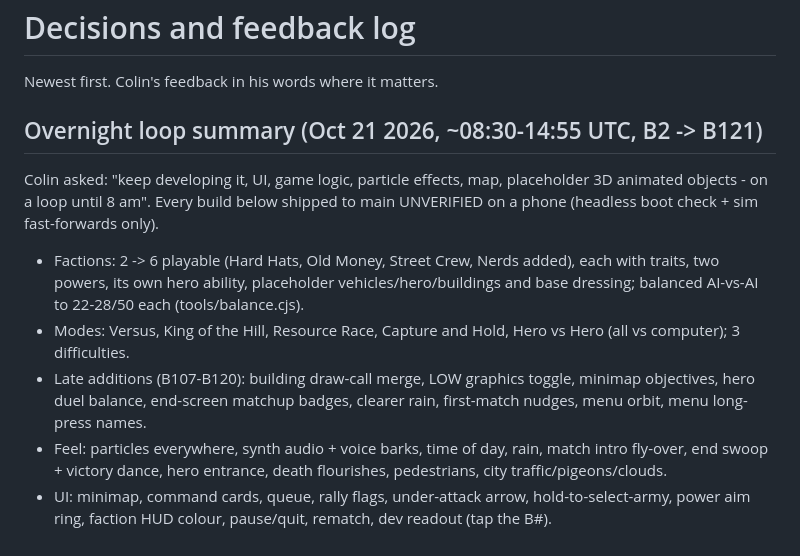
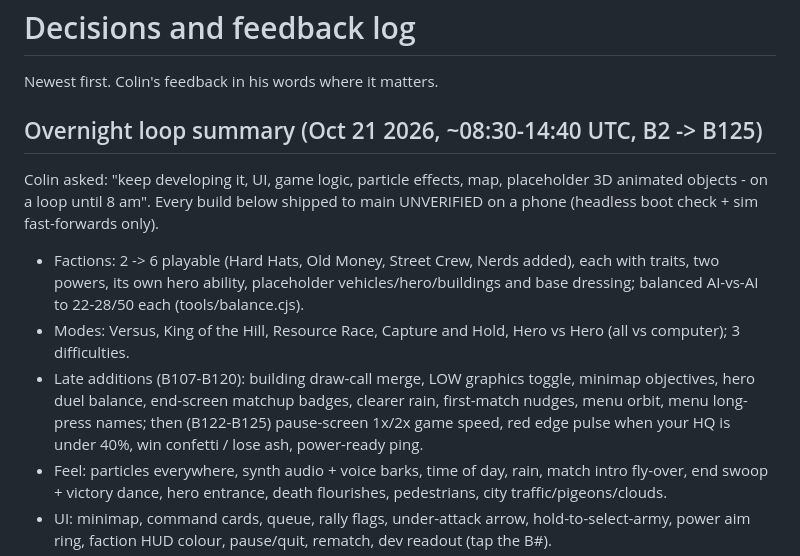
Before and after one commit to colinwillow/culture_war, a Markdown page: docs/decisions.md, the part around the change. Drawn GitHub-style.

Commit message:
Docs: overnight summary through B125 (loop ends)
Co-Authored-By: Claude Opus 5.5 <noreply@anthropic.com>
Claude-Session: https://claude.ai/code/session_01FXzpagnksiDmMAqP3MTiXJ

```diff
--- a/docs/decisions.md
+++ b/docs/decisions.md
@@ -2,14 +2,15 @@
 
 Newest first. Colin's feedback in his words where it matters.
 
-## Overnight loop summary (Oct 21 2026, ~08:30-14:55 UTC, B2 -> B121)
+## Overnight loop summary (Oct 21 2026, ~08:30-14:40 UTC, B2 -> B125)
 Colin asked: "keep developing it, UI, game logic, particle effects, map, placeholder 3D animated objects - on a loop until
 8 am". Every build below shipped to main UNVERIFIED on a phone (headless boot check + sim fast-forwards only).
 - Factions: 2 -> 6 playable (Hard Hats, Old Money, Street Crew, Nerds added), each with traits, two powers, its own hero
   ability, placeholder vehicles/hero/buildings and base dressing; balanced AI-vs-AI to 22-28/50 each (tools/balance.cjs).
 - Modes: Versus, King of the Hill, Resource Race, Capture and Hold, Hero vs Hero (all vs computer); 3 difficulties.
 - Late additions (B107-B120): building draw-call merge, LOW graphics toggle, minimap objectives, hero duel balance,
-  end-screen matchup badges, clearer rain, first-match nudges, menu orbit, menu long-press names.
+  end-screen matchup badges, clearer rain, first-match nudges, menu orbit, menu long-press names; then (B122-B125)
+  pause-screen 1x/2x game speed, red edge pulse when your HQ is under 40%, win confetti / lose ash, power-ready ping.
 - Feel: particles everywhere, synth audio + voice barks, time of day, rain, match intro fly-over, end swoop + victory
   dance, hero entrance, death flourishes, pedestrians, city traffic/pigeons/clouds.
 - UI: minimap, command cards, queue, rally flags, under-attack arrow, hold-to-select-army, power aim ring, faction HUD
```
